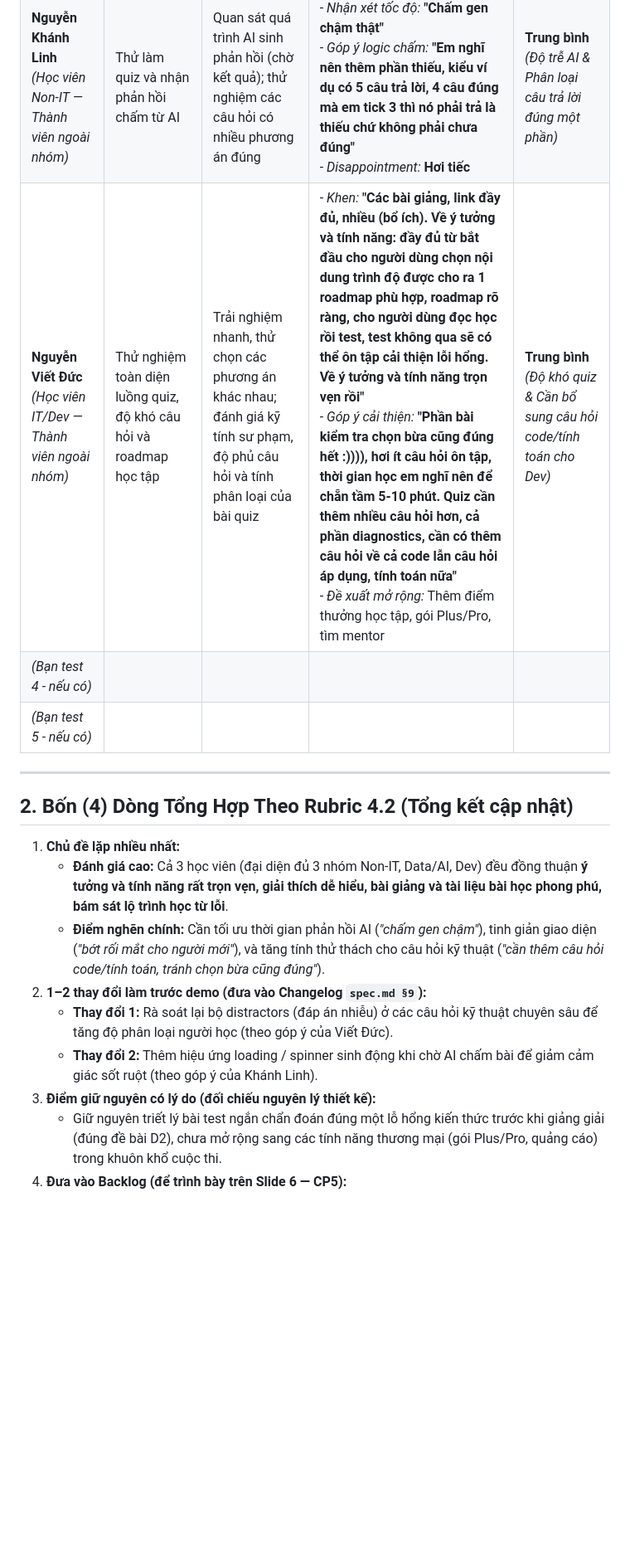
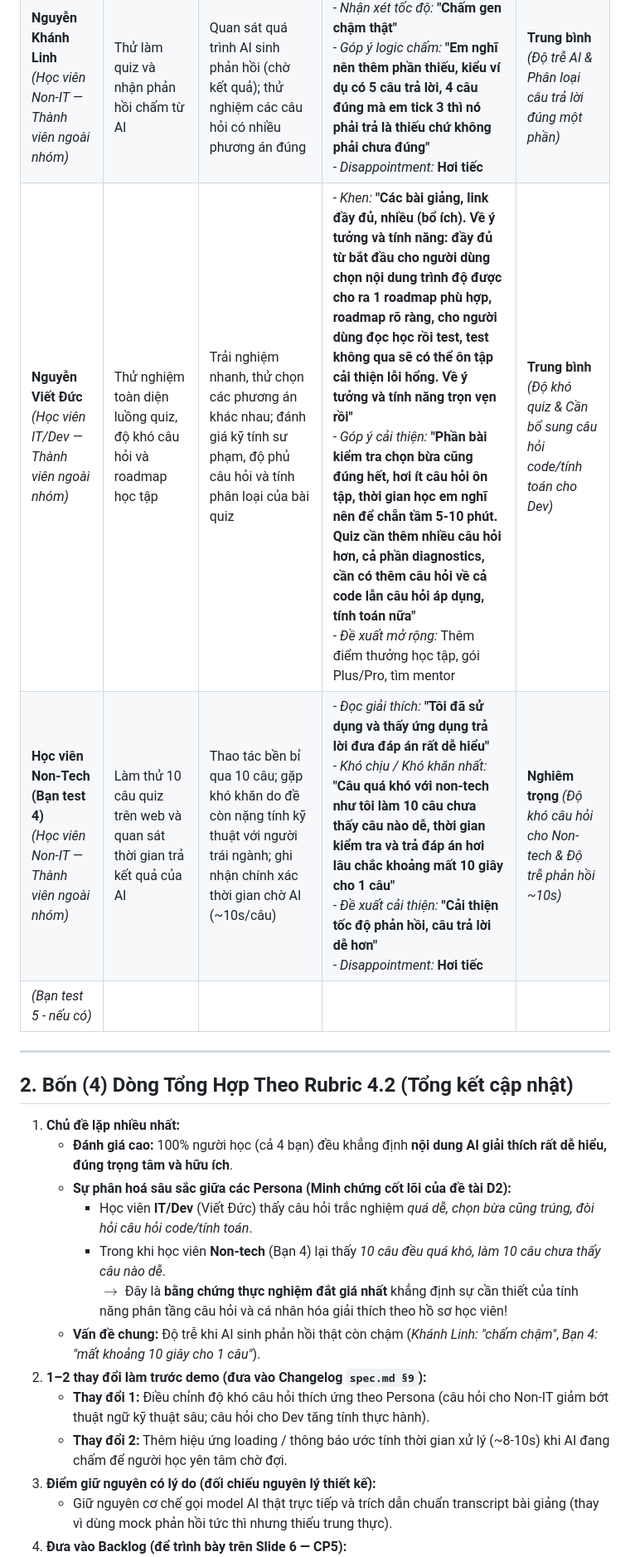
Before and after one commit to harrynguyen127/K4-3B-E402-Enigma, a Markdown page: validation/user-validation.md, the part around one of its changes. Shown at 83% size. Rendered like a GitHub page; blank space fills up the shorter version.

Commit message:
docs: add 4th user feedback (non-tech persona latency and difficulty insight)

```diff
--- a/validation/user-validation.md
+++ b/validation/user-validation.md
@@ -15,8 +15,8 @@
 |---|---|---|---|---|
 | **Đinh Thị Minh Tâm**<br>*(Học viên Data/AI — Thành viên ngoài nhóm)* | Thử làm quiz và đọc lời giải thích của AI theo persona Data/AI | Mất thời gian quan sát ban đầu do màn hình có nhiều thông tin; sau khi định hình được các khối thì đọc hiểu nội dung giải thích suôn sẻ | - *Đọc giải thích:* **"Đọc thấy dễ hiểu"**<br>- *Khó hiểu/khó chịu nhất:* **"UI UX rối, nhiều thông tin nên người dùng mới sẽ mất thời gian để sử dụng"**<br>- *Disappointment:* **Hơi tiếc** | **Trung bình** *(Cần tinh giản giao diện, giảm tải thông tin cho người mới)* |
 | **Nguyễn Khánh Linh**<br>*(Học viên Non-IT — Thành viên ngoài nhóm)* | Thử làm quiz và nhận phản hồi chấm từ AI | Quan sát quá trình AI sinh phản hồi (chờ kết quả); thử nghiệm các câu hỏi có nhiều phương án đúng | - *Nhận xét tốc độ:* **"Chấm gen chậm thật"**<br>- *Góp ý logic chấm:* **"Em nghĩ nên thêm phần thiếu, kiểu ví dụ có 5 câu trả lời, 4 câu đúng mà em tick 3 thì nó phải trả là thiếu chứ không phải chưa đúng"**<br>- *Disappointment:* **Hơi tiếc** | **Trung bình** *(Độ trễ AI & Phân loại câu trả lời đúng một phần)* |
-| **Nguyễn Viết Đức**<br>*(Học viên IT/Dev — Thành viên ngoài nhóm)* | Thử nghiệm toàn diện luồng quiz, độ khó câu hỏi và roadmap học tập | Trải nghiệm nhanh, thử chọn các phương án khác nhau; đánh giá kỹ tính sư phạm, độ phủ câu hỏi và tính phân loại của bài quiz | - *Khen:* **"Các bài giảng, link đầy đủ, nhiều (bổ ích). Về ý tưởng và tính năng: đầy đủ từ bắt đầu cho người dùng chọn nội dung trình độ được cho ra 1 roadmap phù hợp, roadmap rõ ràng, cho người dùng đọc học rồi test, test không qua sẽ có thể ôn tập cải thiện lỗi hổng. Về ý tưởng và tính năng trọn vẹn rồi"**<br>- *Góp ý cải thiện:* **"Phần bài kiểm tra chọn bừa cũng đúng hết :)))), hơi ít câu hỏi ôn tập, thời gian học em nghĩ nên để chẵn tầm 5-10 phút. Quiz cần thêm nhiều câu hỏi hơn, cả phần diagnostics, cần có thêm câu hỏi về cả code lẫn câu hỏi áp dụng, tính toán nữa"**<br>- *Đề xuất mở rộng:* Thêm điểm thưởng học tập, gói Plus/Pro, tìm mentor | **Trung bình** *(Độ khó quiz & Cần bổ sung câu hỏi code/tính toán cho Dev)* |
-| *(Bạn test 4 - nếu có)* | | | | |
+| **Nguyễn Viết Đức**<br>*(Học viên IT/Dev — Thành viên ngoài nhóm)* | Thử nghiệm toàn diện luồng quiz, độ khó câu hỏi và roadmap học tập | Trải nghiệm nhanh, thử chọn các phương án khác nhau; đánh giá kỹ tính sư phạm, độ phủ câu hỏi và tính phân loại của bài quiz | - *Khen:* **"Các bài giảng, link đầy đủ, nhiều (bổ ích). Về ý tưởng và tính năng: đầy đủ từ bắt đầu cho người dùng chọn nội dung trình độ được cho ra 1 roadmap phù hợp, roadmap rõ ràng, cho người dùng đọc học rồi test, test không qua sẽ có thể ôn tập cải thiện lỗi hổng. Về ý tưởng và tính năng trọn vẹn rồi"**<br>- *Góp ý cải thiện:* **"Phần bài kiểm tra chọn bừa cũng đúng hết, hơi ít câu hỏi ôn tập, thời gian học em nghĩ nên để chẵn tầm 5-10 phút. Quiz cần thêm nhiều câu hỏi hơn, cả phần diagnostics, cần có thêm câu hỏi về cả code lẫn câu hỏi áp dụng, tính toán nữa"**<br>- *Đề xuất mở rộng:* Thêm điểm thưởng học tập, gói Plus/Pro, tìm mentor | **Trung bình** *(Độ khó quiz & Cần bổ sung câu hỏi code/tính toán cho Dev)* |
+| **Học viên Non-Tech (Bạn test 4)**<br>*(Học viên Non-IT — Thành viên ngoài nhóm)* | Làm thử 10 câu quiz trên web và quan sát thời gian trả kết quả của AI | Thao tác bền bỉ qua 10 câu; gặp khó khăn do đề còn nặng tính kỹ thuật với người trái ngành; ghi nhận chính xác thời gian chờ AI (~10s/câu) | - *Đọc giải thích:* **"Tôi đã sử dụng và thấy ứng dụng trả lời đưa đáp án rất dễ hiểu"**<br>- *Khó chịu / Khó khăn nhất:* **"Câu quá khó với non-tech như tôi làm 10 câu chưa thấy câu nào dễ, thời gian kiểm tra và trả đáp án hơi lâu chắc khoảng mất 10 giây cho 1 câu"**<br>- *Đề xuất cải thiện:* **"Cải thiện tốc độ phản hồi, câu trả lời dễ hơn"**<br>- *Disappointment:* **Hơi tiếc** | **Nghiêm trọng** *(Độ khó câu hỏi cho Non-tech & Độ trễ phản hồi ~10s)* |
 | *(Bạn test 5 - nếu có)* | | | | |
 
 ---
@@ -24,11 +24,15 @@
 ## 2. Bốn (4) Dòng Tổng Hợp Theo Rubric 4.2 (Tổng kết cập nhật)
 
 1. **Chủ đề lặp nhiều nhất:**
-   - **Đánh giá cao:** Cả 3 học viên (đại diện đủ 3 nhóm Non-IT, Data/AI, Dev) đều đồng thuận **ý tưởng và tính năng rất trọn vẹn, giải thích dễ hiểu, bài giảng và tài liệu bài học phong phú, bám sát lộ trình học từ lỗi**.
-   - **Điểm nghẽn chính:** Cần tối ưu thời gian phản hồi AI (*"chấm gen chậm"*), tinh giản giao diện (*"bớt rối mắt cho người mới"*), và tăng tính thử thách cho câu hỏi kỹ thuật (*"cần thêm câu hỏi code/tính toán, tránh chọn bừa cũng đúng"*).
+   - **Đánh giá cao:** 100% người học (cả 4 bạn) đều khẳng định **nội dung AI giải thích rất dễ hiểu, đúng trọng tâm và hữu ích**.
+   - **Sự phân hoá sâu sắc giữa các Persona (Minh chứng cốt lõi của đề tài D2):**
+     + Học viên **IT/Dev** (Viết Đức) thấy câu hỏi trắc nghiệm *quá dễ, chọn bừa cũng trúng, đòi hỏi câu hỏi code/tính toán*.
+     + Trong khi học viên **Non-tech** (Bạn 4) lại thấy *10 câu đều quá khó, làm 10 câu chưa thấy câu nào dễ*.
+     $\rightarrow$ Đây là **bằng chứng thực nghiệm đắt giá nhất** khẳng định sự cần thiết của tính năng phân tầng câu hỏi và cá nhân hóa giải thích theo hồ sơ học viên!
+   - **Vấn đề chung:** Độ trễ khi AI sinh phản hồi thật còn chậm (*Khánh Linh: "chấm chậm"*, *Bạn 4: "mất khoảng 10 giây cho 1 câu"*).
 2. **1–2 thay đổi làm trước demo (đưa vào Changelog `spec.md §9`):**
-   - **Thay đổi 1:** Rà soát lại bộ distractors (đáp án nhiễu) ở các câu hỏi kỹ thuật chuyên sâu để tăng độ phân loại người học (theo góp ý của Viết Đức).
-   - **Thay đổi 2:** Thêm hiệu ứng loading / spinner sinh động khi chờ AI chấm bài để giảm cảm giác sốt ruột (theo góp ý của Khánh Linh).
+   - **Thay đổi 1:** Điều chỉnh độ khó câu hỏi thích ứng theo Persona (câu hỏi cho Non-IT giảm bớt thuật ngữ kỹ thuật sâu; câu hỏi cho Dev tăng tính thực hành).
+   - **Thay đổi 2:** Thêm hiệu ứng loading / thông báo ước tính thời gian xử lý (~8-10s) khi AI đang chấm để người học yên tâm chờ đợi.
 3. **Điểm giữ nguyên có lý do (đối chiếu nguyên lý thiết kế):**
-   - Giữ nguyên triết lý bài test ngắn chẩn đoán đúng một lỗ hổng kiến thức trước khi giảng giải (đúng đề bài D2), chưa mở rộng sang các tính năng thương mại (gói Plus/Pro, quảng cáo) trong khuôn khổ cuộc thi.
+   - Giữ nguyên cơ chế gọi model AI thật trực tiếp và trích dẫn chuẩn transcript bài giảng (thay vì dùng mock phản hồi tức thì nhưng thiếu trung thực).
 4. **Đưa vào Backlog (để trình bày trên Slide 6 — CP5):**
```
Also changed, not shown: other parts of validation/user-validation.md (+5 -9 lines), spec.md (+2 -2 lines).
